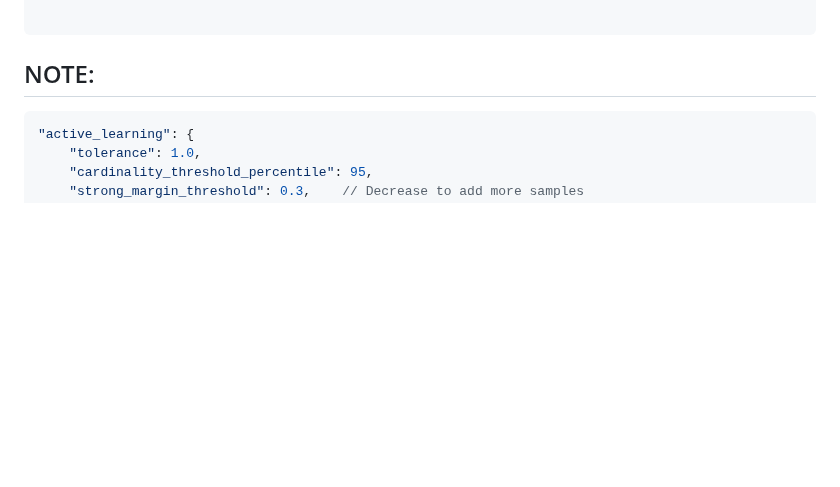
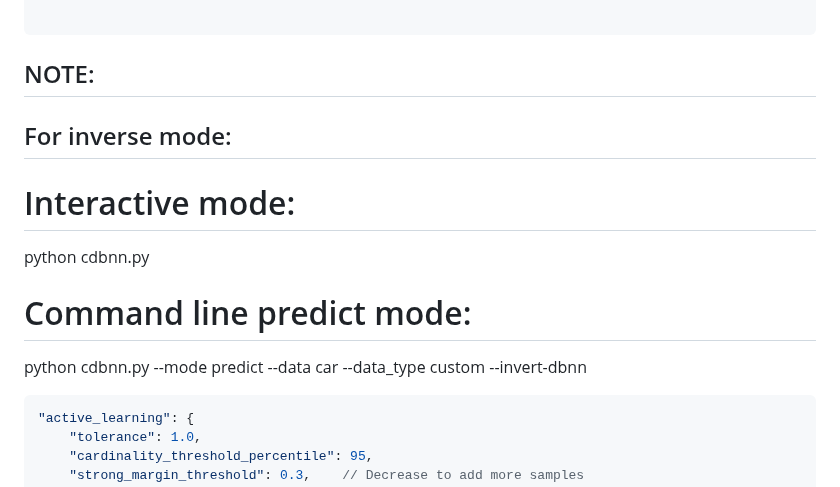
Before and after one commit to sajeethphilip/IDBNN, a Markdown page: README.md, the part around the change. Drawn GitHub-style; blank space fills up the shorter version.

````diff
--- a/README.md
+++ b/README.md
@@ -76,6 +76,12 @@
 
 ```
 ## NOTE:
+## For inverse mode:
+# Interactive mode:
+python cdbnn.py
+
+# Command line predict mode:
+python cdbnn.py --mode predict --data car --data_type custom --invert-dbnn
 ```json
 "active_learning": {
     "tolerance": 1.0,
````
